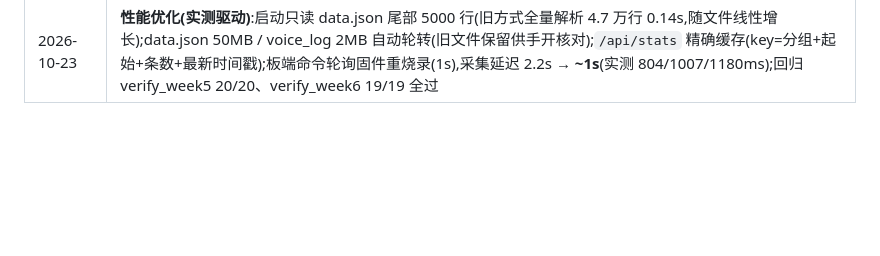
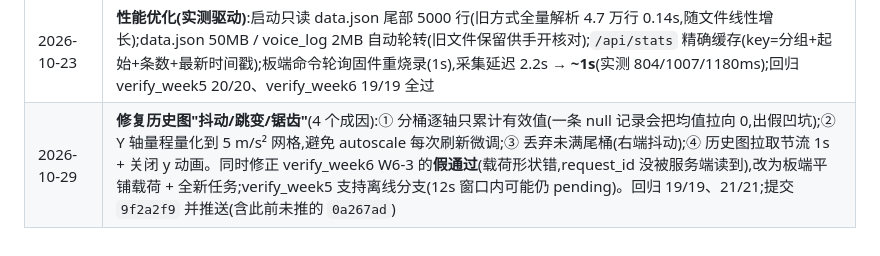
Before and after one commit to wqaila/Isla, a Markdown page: docs/项目完整记录.md, the part around the change. GitHub-like rendering; blank space fills up the shorter version.

Commit message:
docs: 记录历史图抖动修复(9f2a2f9)与测试假通过修正

```diff
--- a/docs/项目完整记录.md
+++ b/docs/项目完整记录.md
@@ -275,3 +275,4 @@ C:/Users/user/.workbuddy/binaries/python/envs/default/Scripts/python.exe scripts
 | 2026-10-23 | **第 6 周**:取消/澄清/重新输入 + **迟到隔离**(ack 与 data 双通道);修复"迟到数据覆盖取消状态"真 bug;延迟注入复现慢响应;`verify_week6.py` **19/19** |
 | 2026-10-23 | 环境修复:`server/.venv` 重装 flask/vosk/pyttsx3(旧隔离 venv 因目录改名失效);Write 工具对 voice.js 持续失败,改用 bash heredoc 分块写入成功 |
 | 2026-10-23 | **性能优化(实测驱动)**:启动只读 data.json 尾部 5000 行(旧方式全量解析 4.7 万行 0.14s,随文件线性增长);data.json 50MB / voice_log 2MB 自动轮转(旧文件保留供手开核对);`/api/stats` 精确缓存(key=分组+起始+条数+最新时间戳);板端命令轮询固件重烧录(1s),采集延迟 2.2s → **~1s**(实测 804/1007/1180ms);回归 verify_week5 20/20、verify_week6 19/19 全过 |
+| 2026-10-29 | **修复历史图"抖动/跳变/锯齿"**(4 个成因):① 分桶逐轴只累计有效值(一条 null 记录会把均值拉向 0,出假凹坑);② Y 轴量程量化到 5 m/s² 网格,避免 autoscale 每次刷新微调;③ 丢弃未满尾桶(右端抖动);④ 历史图拉取节流 1s + 关闭 y 动画。同时修正 verify_week6 W6-3 的**假通过**(载荷形状错,request_id 没被服务端读到),改为板端平铺载荷 + 全新任务;verify_week5 支持离线分支(12s 窗口内可能仍 pending)。回归 19/19、21/21;提交 `9f2a2f9` 并推送(含此前未推的 `0a267ad`) |
```
